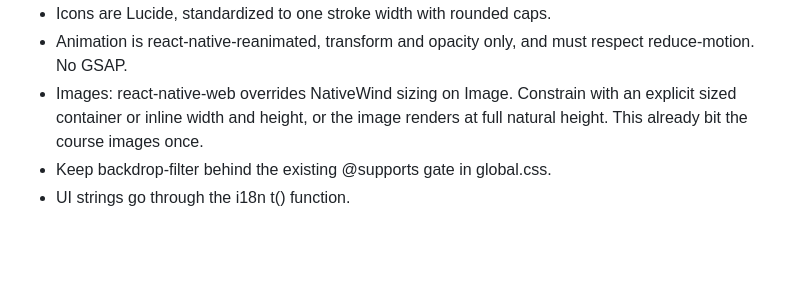
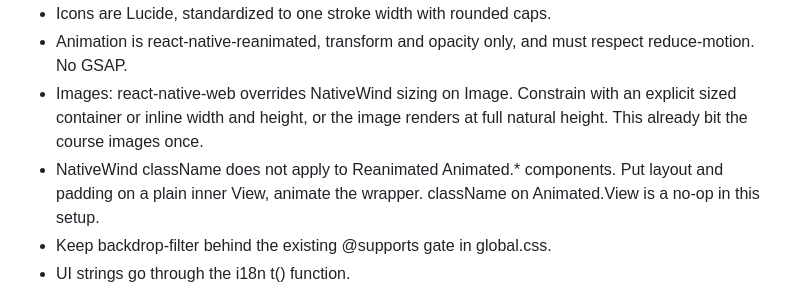
Before and after one commit to Cdasilver29/SaferideAfrica, a Markdown page: CLAUDE.md, the part around the change. GitHub-like rendering; blank space fills up the shorter version.

Commit message:
docs(claude): reanimated Animated.* ignores NativeWind className
Co-Authored-By: Claude Fable 5 <noreply@anthropic.com>

```diff
--- a/CLAUDE.md
+++ b/CLAUDE.md
@@ -39,6 +39,7 @@ A public marketing and enrollment-lead site for Safe Ride Africa, a Nairobi driv
 - Icons are Lucide, standardized to one stroke width with rounded caps.
 - Animation is react-native-reanimated, transform and opacity only, and must respect reduce-motion. No GSAP.
 - Images: react-native-web overrides NativeWind sizing on Image. Constrain with an explicit sized container or inline width and height, or the image renders at full natural height. This already bit the course images once.
+- NativeWind className does not apply to Reanimated Animated.* components. Put layout and padding on a plain inner View, animate the wrapper. className on Animated.View is a no-op in this setup.
 - Keep backdrop-filter behind the existing @supports gate in global.css.
 - UI strings go through the i18n t() function.
 
```
